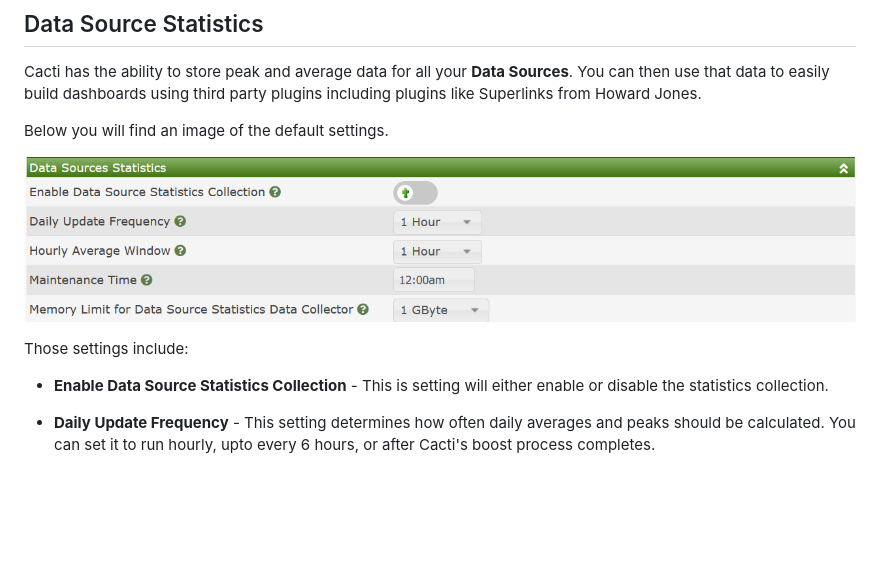
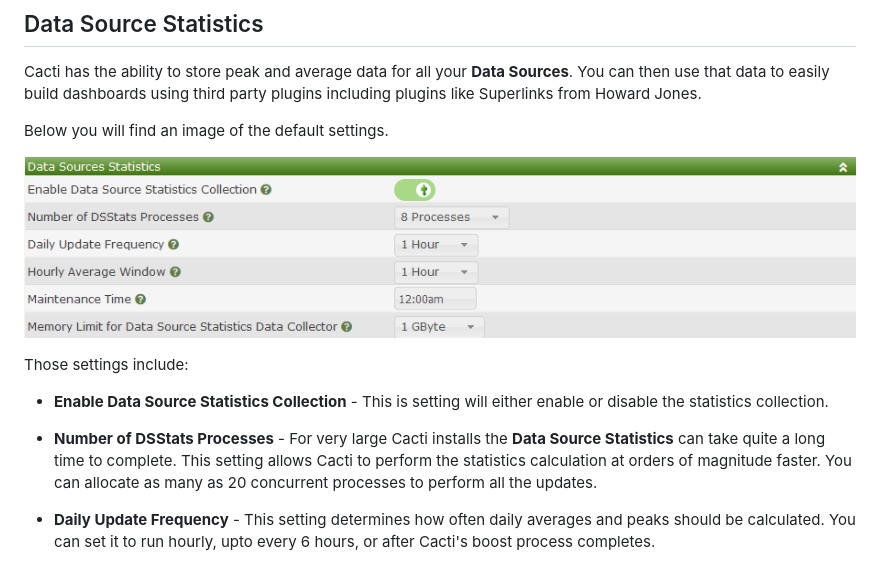
Before and after one commit to Cacti/documentation, a Markdown page: Settings-Data.md, the part around the change. Drawn GitHub-style; pictures changed too: images/settings-data-source-statistics.png; blank space fills up the shorter version.

Commit message:
Update Data Source Statistics to Include Parallel settings

```diff
--- a/Settings-Data.md
+++ b/Settings-Data.md
@@ -22,6 +22,12 @@ Those settings include:
 
 - **Enable Data Source Statistics Collection** - This is setting
   will either enable or disable the statistics collection.
+
+- **Number of DSStats Processes** - For very large Cacti installs
+  the **Data Source Statistics** can take quite a long time to complete.
+  This setting allows Cacti to perform the statistics calculation
+  at orders of magnitude faster.  You can allocate as many as 20
+  concurrent processes to perform all the updates.
 
 - **Daily Update Frequency** - This setting determines how often
   daily averages and peaks should be calculated.  You can set
```
